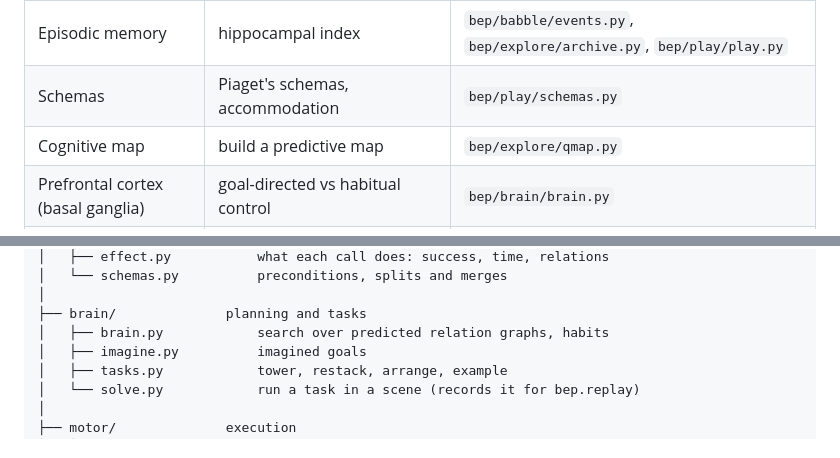
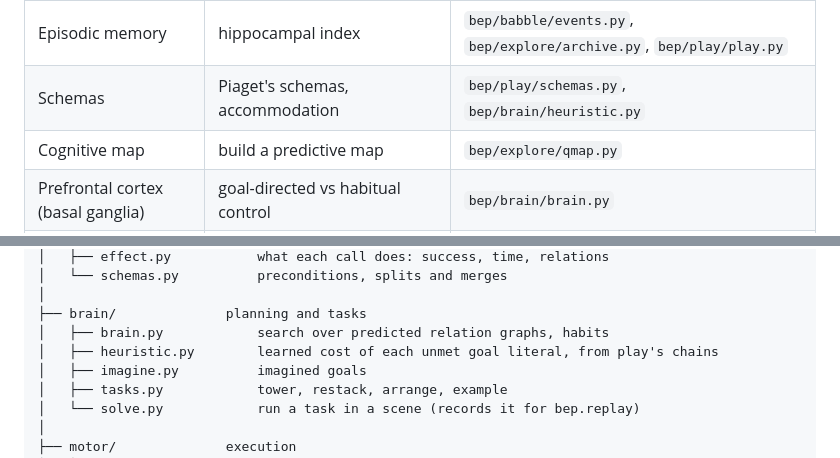
Before and after one commit to fleurssauvages/Babble-Explore-Play, a Markdown page: README.md, 2 parts joined by grey strips. GitHub-like rendering.

```diff
--- a/README.md
+++ b/README.md
@@ -39,7 +39,7 @@ learned. Each block is the counterpart of a mechanism of development or of the b
 | Sleep | replay, refit, revise | `bep/learn.py` |
 | Imagine | preplay, cerebellar internal model | `bep/brain/imagine.py` |
 | Episodic memory | hippocampal index | `bep/babble/events.py`, `bep/explore/archive.py`, `bep/play/play.py` |
-| Schemas | Piaget's schemas, accommodation | `bep/play/schemas.py` |
+| Schemas | Piaget's schemas, accommodation | `bep/play/schemas.py`, `bep/brain/heuristic.py` |
 | Cognitive map | build a predictive map | `bep/explore/qmap.py` |
 | Prefrontal cortex (basal ganglia) | goal-directed vs habitual control | `bep/brain/brain.py` |
 | Motor control | value, dopamine burst, withdrawal reflex | `bep/motor` |
@@ -258,6 +251,7 @@ bep/
 │
 ├── brain/              planning and tasks
 │   ├── brain.py            search over predicted relation graphs, habits
+│   ├── heuristic.py        learned cost of each unmet goal literal, from play's chains
 │   ├── imagine.py          imagined goals
 │   ├── tasks.py            tower, restack, arrange, example
 │   └── solve.py            run a task in a scene (records it for bep.replay)
```
Also changed, not shown: other parts of README.md (+18 -25 lines), assets/readme/heuristic.png (added), assets/readme/loop_architecture.png, 8 other files.
